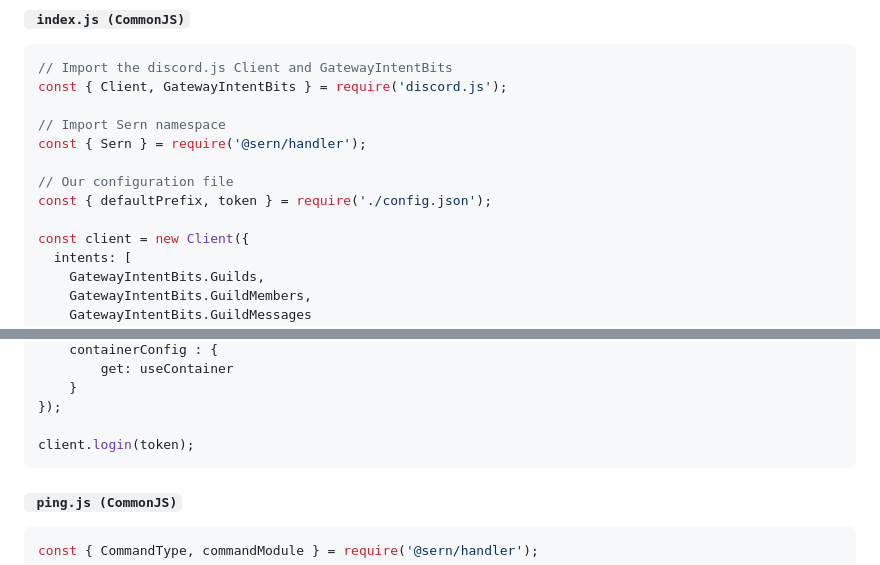
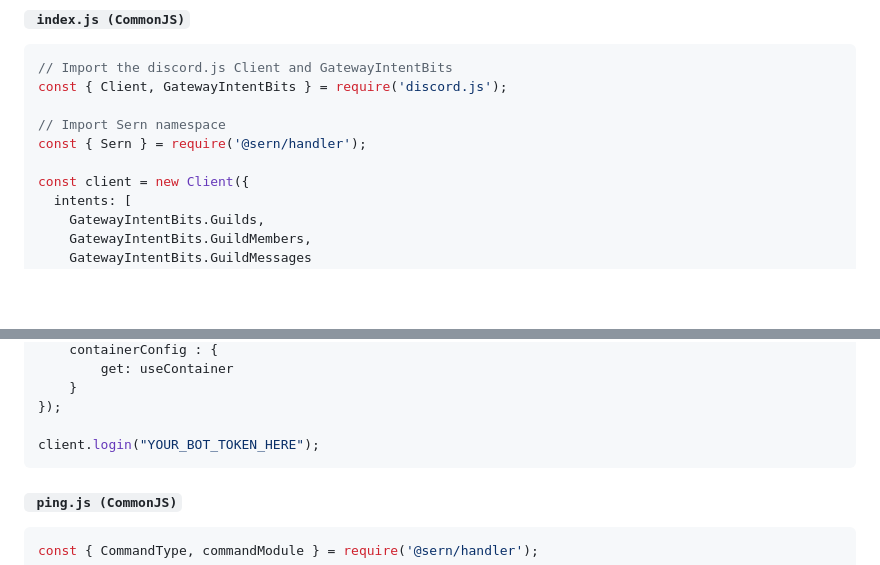
Before and after one commit to sern-handler/handler, a Markdown page: README.md, 2 parts joined by grey strips. Rendered like a GitHub page; blank space fills up the shorter version.

Commit message:
docs: clarify example

````diff
--- a/README.md
+++ b/README.md
@@ -54,9 +54,6 @@ const { Client, GatewayIntentBits } = require('discord.js');
 // Import Sern namespace
 const { Sern } = require('@sern/handler');
 
-// Our configuration file
-const { defaultPrefix, token } = require('./config.json');
-
 const client = new Client({
   intents: [
     GatewayIntentBits.Guilds,
@@ -80,7 +77,7 @@ Sern.init({
 	}
 });
 
-client.login(token);
+client.login("YOUR_BOT_TOKEN_HERE");
 ```
 
 #### ` ping.js (CommonJS)`
````
